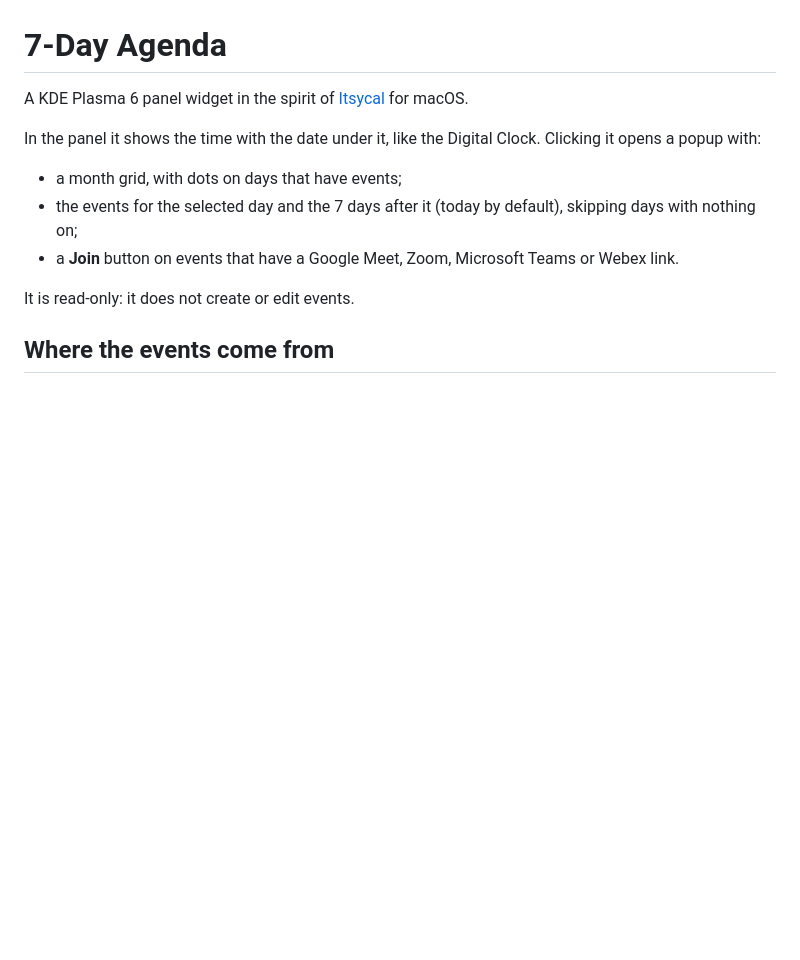
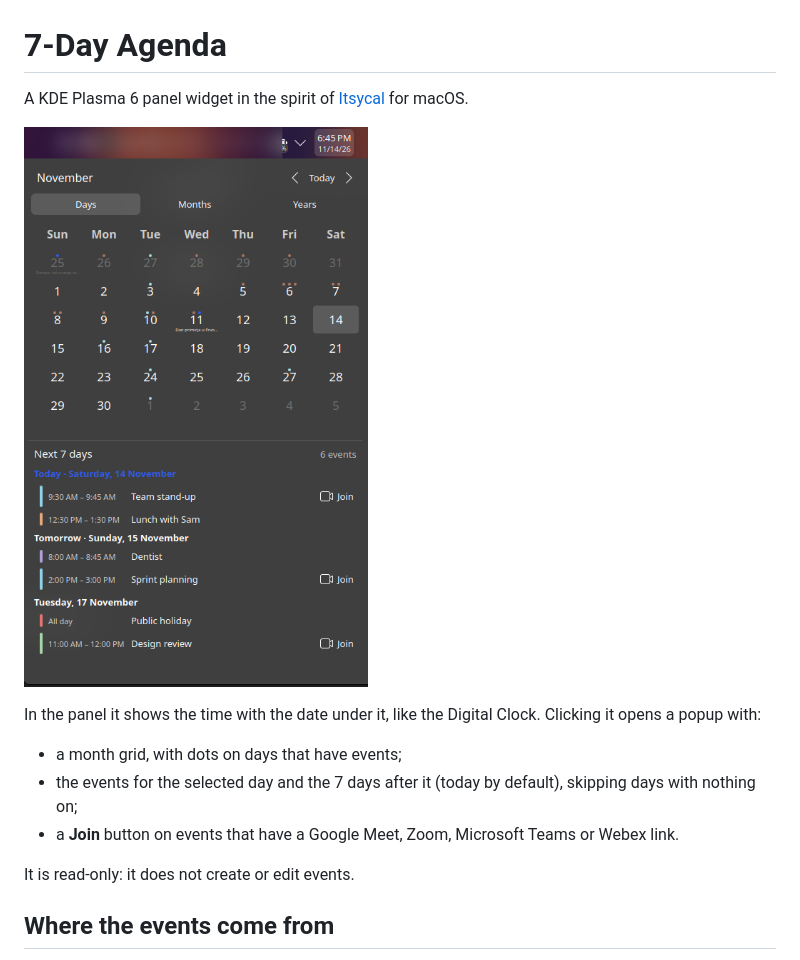
Before and after one commit to vanjaz/plasma-7day-agenda, a Markdown page: README.md, the part around the change. Rendered like a GitHub page; pictures changed too: screenshot.png (added); blank space fills up the shorter version.

Commit message:
Add a screenshot to the README
The events shown are placeholders, not real calendar data.

Co-Authored-By: Claude Fable 5.2 <noreply@anthropic.com>

```diff
--- a/README.md
+++ b/README.md
@@ -1,6 +1,8 @@
 # 7-Day Agenda
 
 A KDE Plasma 6 panel widget in the spirit of [Itsycal](https://www.mowglii.com/itsycal/) for macOS.
+
+![The widget's popup: a month grid above a list of upcoming events with Join buttons](screenshot.png)
 
 In the panel it shows the time with the date under it, like the Digital Clock. Clicking it opens a popup with:
 
```
